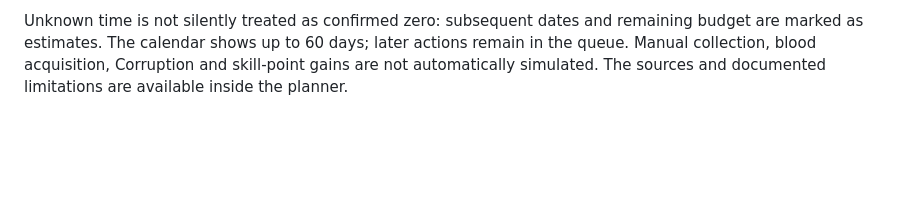
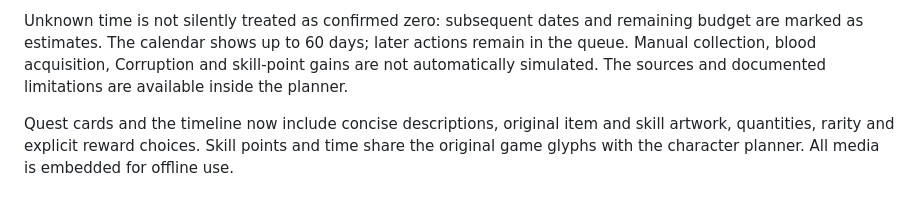
Before and after one commit to nikburnt/dawnwalker, a Markdown page: README.md, the part around the change. GitHub-like rendering; blank space fills up the shorter version.

Commit message:
Show quest summaries and original reward artwork in journal and timeline

```diff
--- a/README.md
+++ b/README.md
@@ -78,3 +78,6 @@ Switch to **Timeline** to schedule quests, activities and individual skill ranks
 - Autosave, **Undo**, and separate **Export plan / Import** preserve the timeline on this device or move it to another. Disable **Use progress, choices and timers from Quests** for a fresh route without clearing the journal. Planning never writes completion or learned ranks back to the other sections.
 
 Unknown time is not silently treated as confirmed zero: subsequent dates and remaining budget are marked as estimates. The calendar shows up to 60 days; later actions remain in the queue. Manual collection, blood acquisition, Corruption and skill-point gains are not automatically simulated. The sources and documented limitations are available inside the planner.
+
+
+Quest cards and the timeline now include concise descriptions, original item and skill artwork, quantities, rarity and explicit reward choices. Skill points and time share the original game glyphs with the character planner. All media is embedded for offline use.
```
Also changed, not shown: SOURCES.md (+11 -0 lines).
